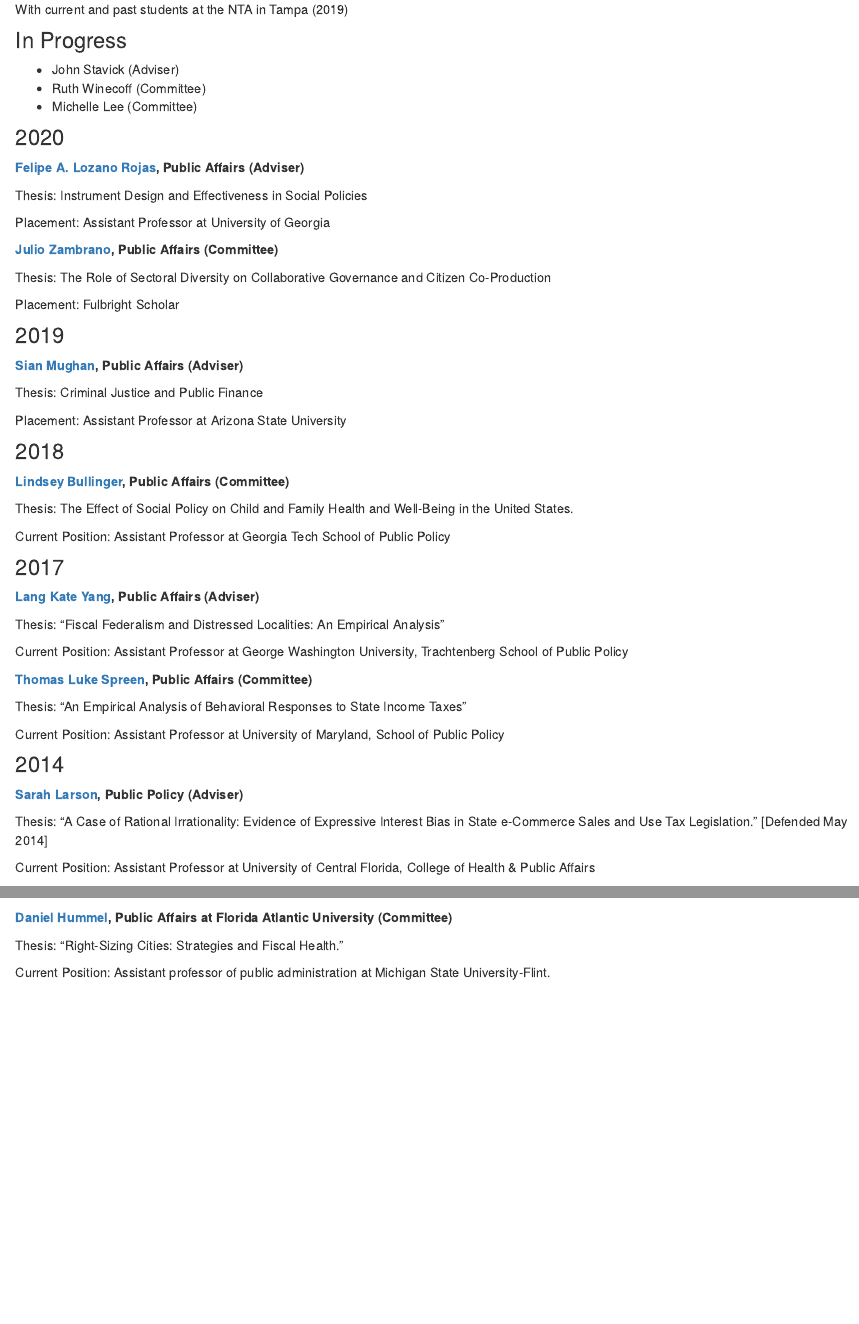
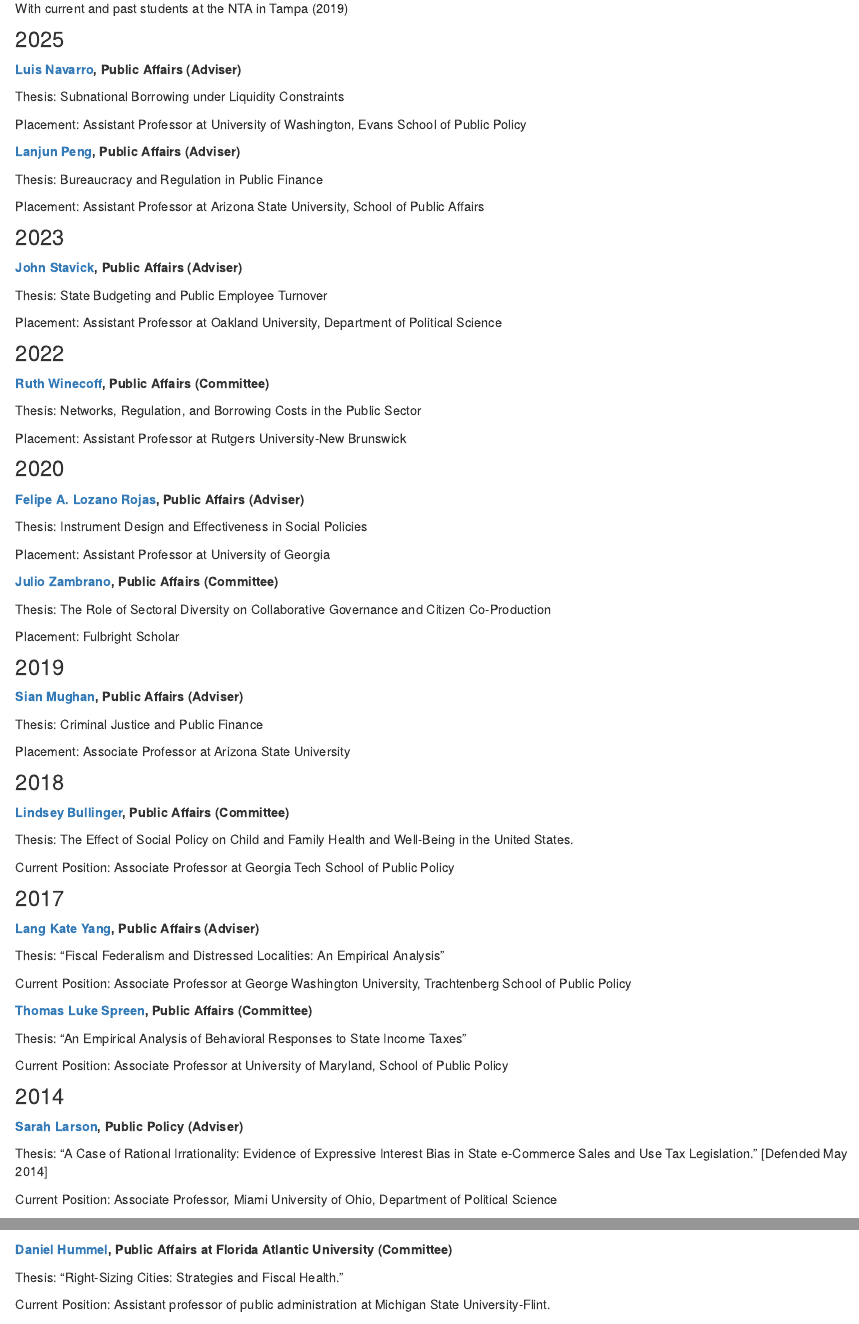
Before and after one commit to justross08/justross08.github.io, an R Markdown document (doc_students.Rmd): the page in a window 1100 px wide, from 480 px down before the commit and from 540 px down after it, so that both start at the same text, and a second part further down, joined at a grey line. The pictures show the output file doc_students.html that the author committed with the source, opened offline; library style sheets and scripts come from the installed R packages.

Commit message:
website11272024

```diff
--- a/doc_students.Rmd
+++ b/doc_students.Rmd
@@ -7,11 +7,35 @@ title: "Doctoral Students"
 With current and past students at the NTA in Tampa (2019)
 
 
-### In Progress
+### 2025
 
-* John Stavick  (Adviser)
-* Ruth Winecoff (Committee)
-* Michelle Lee (Committee)
+**[Luis Navarro](https://luisnavarro.netlify.app/), Public Affairs (Adviser)**
+
+Thesis: Subnational Borrowing under Liquidity Constraints
+
+Placement: Assistant Professor at University of Washington, Evans School of Public Policy
+
+**[Lanjun Peng](https://www.lanjunpeng.com/), Public Affairs (Adviser)**
+
+Thesis: Bureaucracy and Regulation in Public Finance
+
+Placement: Assistant Professor at Arizona State University, School of Public Affairs
+
+### 2023
+
+**[John Stavick](https://www.johnstavick.com/), Public Affairs (Adviser)**
+
+Thesis: State Budgeting and Public Employee Turnover
+
+Placement: Assistant Professor at Oakland University, Department of Political Science
+
+### 2022
+
+**[Ruth Winecoff](https://ruthwinecoff.info/), Public Affairs (Committee)**
+
+Thesis: Networks, Regulation, and Borrowing Costs in the Public Sector
+
+Placement: Assistant Professor at Rutgers University-New Brunswick
 
 ### 2020
 
@@ -33,7 +57,7 @@ Placement: Fulbright Scholar
 
 Thesis: Criminal Justice and Public Finance
 
-Placement: Assistant Professor at Arizona State University
+Placement: Associate Professor at Arizona State University
 
 ### 2018
 
@@ -41,7 +65,7 @@ Placement: Assistant Professor at Arizona State University
 
 Thesis: The Effect of Social Policy on Child and Family Health and Well-Being in the United States.
 
-Current Position: Assistant Professor at Georgia Tech School of Public Policy
+Current Position: Associate Professor at Georgia Tech School of Public Policy
 
 ### 2017
 
@@ -49,13 +73,13 @@ Current Position: Assistant Professor at Georgia Tech School of Public Policy
 
 Thesis: "Fiscal Federalism and Distressed Localities: An Empirical Analysis"
 
-Current Position: Assistant Professor at George Washington University, Trachtenberg School of Public Policy
+Current Position: Associate Professor at George Washington University, Trachtenberg School of Public Policy
 
 **[Thomas Luke Spreen](https://sites.google.com/site/lukespreen/), Public Affairs (Committee)**
 
 Thesis: "An Empirical Analysis of Behavioral Responses to State Income Taxes"
 
-Current Position: Assistant Professor at University of Maryland, School of Public Policy
+Current Position: Associate Professor at University of Maryland, School of Public Policy
 
 ### 2014
 
@@ -63,7 +87,7 @@ Current Position: Assistant Professor at University of Maryland, School of Publi
 
 Thesis: "A Case of Rational Irrationality: Evidence of Expressive Interest Bias in State e-Commerce Sales and Use Tax Legislation." [Defended May 2014]
 
-Current Position: Assistant Professor at University of Central Florida, College of Health & Public Affairs
+Current Position: Associate Professor, Miami University of Ohio, Department of Political Science
 
 ### 2013
 
```
Also changed, not shown: doc_students.html, index.html, 1 other file.
